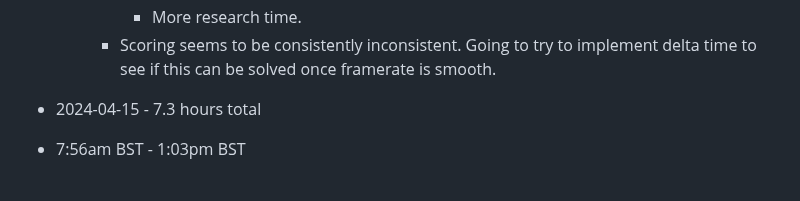
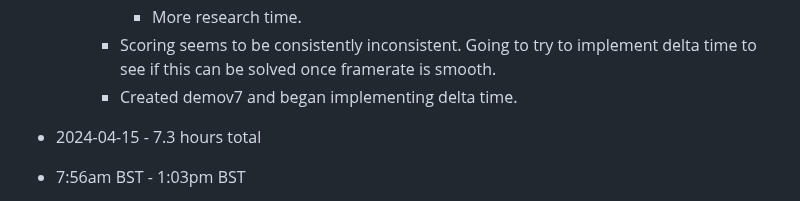
Before and after one commit to mejia-dev/epicodus-capstone-mvp, a Markdown page: Timetracker.md, the part around the change. Drawn GitHub-style.

Commit message:
Update Timetracker

```diff
--- a/Timetracker.md
+++ b/Timetracker.md
@@ -23,6 +23,7 @@
       * Still researching how to solve the frame score issue
       * More research time.
     * Scoring seems to be consistently inconsistent. Going to try to implement delta time to see if this can be solved once framerate is smooth.
+    * Created demov7 and began implementing delta time.
 
 * 2024-04-15 - 7.3 hours total
 * 7:56am BST - 1:03pm BST
```
